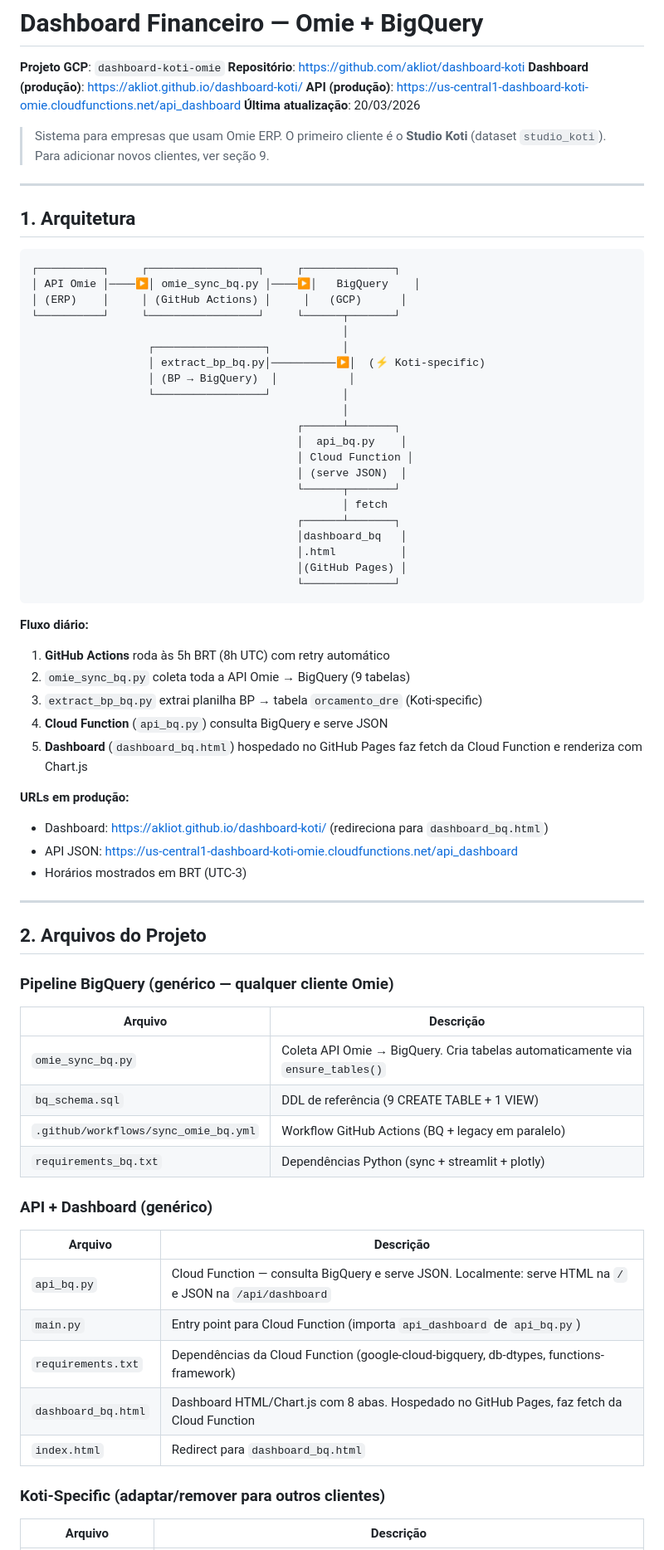
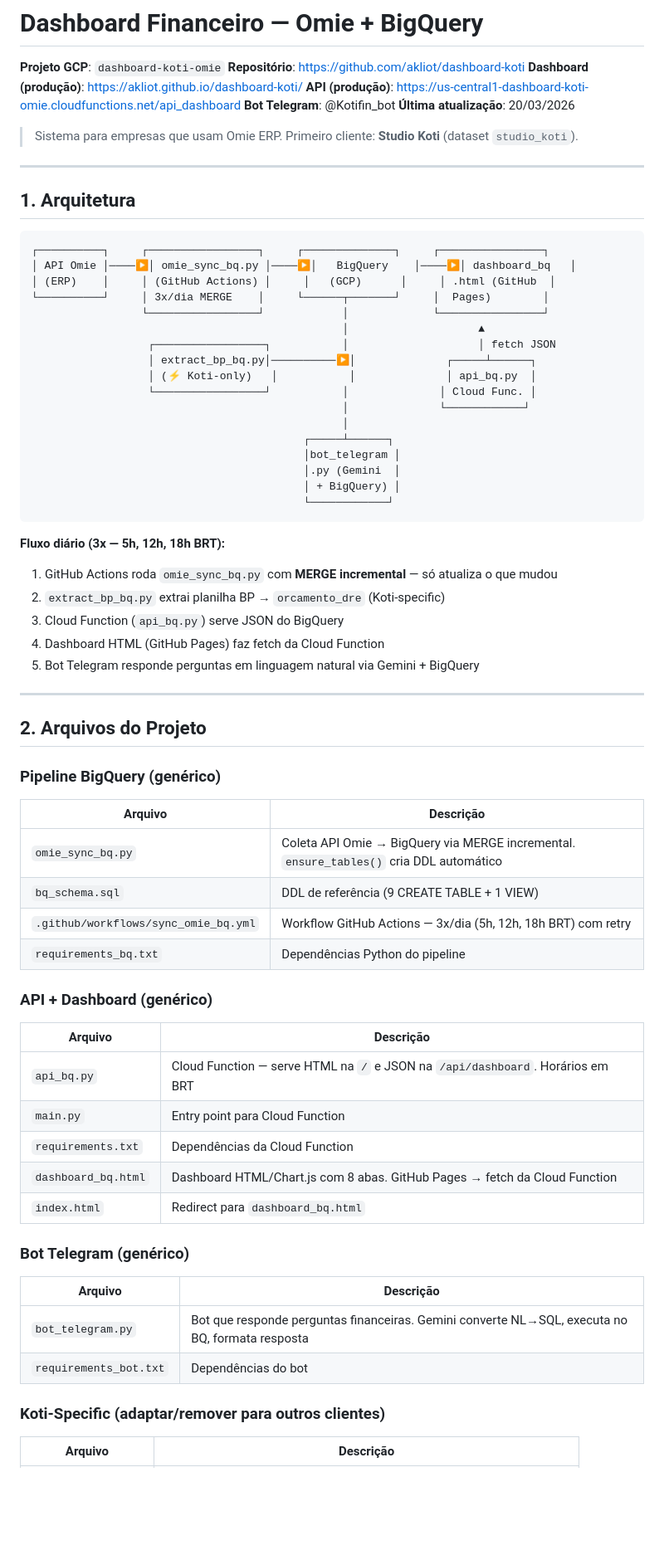
Before and after one commit to akliot/dashboard-koti, a Markdown page: IMPLEMENTACAO_BQ.md, the part around one of its changes. Shown at 83% size. Rendered like a GitHub page; blank space fills up the shorter version.

````diff
--- a/IMPLEMENTACAO_BQ.md
+++ b/IMPLEMENTACAO_BQ.md
@@ -4,72 +4,71 @@
 **Repositório**: https://github.com/akliot/dashboard-koti
 **Dashboard (produção)**: https://akliot.github.io/dashboard-koti/
 **API (produção)**: https://us-central1-dashboard-koti-omie.cloudfunctions.net/api_dashboard
+**Bot Telegram**: @Kotifin_bot
 **Última atualização**: 20/03/2026
 
-> Sistema para empresas que usam Omie ERP. O primeiro cliente é o **Studio Koti** (dataset `studio_koti`). Para adicionar novos clientes, ver seção 9.
+> Sistema para empresas que usam Omie ERP. Primeiro cliente: **Studio Koti** (dataset `studio_koti`).
 
 ---
 
 ## 1. Arquitetura
 
 ```
-┌──────────┐     ┌─────────────────┐     ┌──────────────┐
-│ API Omie │────▶│ omie_sync_bq.py │────▶│   BigQuery    │
-│ (ERP)    │     │ (GitHub Actions) │     │   (GCP)      │
-└──────────┘     └─────────────────┘     └──────┬───────┘
+┌──────────┐     ┌─────────────────┐     ┌──────────────┐     ┌────────────────┐
+│ API Omie │────▶│ omie_sync_bq.py │────▶│   BigQuery    │────▶│ dashboard_bq   │
+│ (ERP)    │     │ (GitHub Actions) │     │   (GCP)      │     │ .html (GitHub  │
+└──────────┘     │ 3x/dia MERGE    │     └──────┬───────┘     │  Pages)        │
+                 └─────────────────┘            │             └────────────────┘
+                                                │                    ▲
+                  ┌─────────────────┐           │                    │ fetch JSON
+                  │ extract_bp_bq.py│──────────▶│              ┌─────┴──────┐
+                  │ (⚡ Koti-only)   │           │              │ api_bq.py  │
+                  └─────────────────┘           │              │ Cloud Func. │
+                                                │              └────────────┘
                                                 │
-                  ┌─────────────────┐           │
-                  │ extract_bp_bq.py│──────────▶│  (⚡ Koti-specific)
-                  │ (BP → BigQuery)  │           │
-                  └─────────────────┘           │
-                                                │
-                                         ┌──────┴───────┐
-                                         │  api_bq.py    │
-                                         │ Cloud Function │
-                                         │ (serve JSON)  │
-                                         └──────┬───────┘
-                                                │ fetch
-                                         ┌──────┴───────┐
-                                         │dashboard_bq   │
-                                         │.html          │
-                                         │(GitHub Pages) │
-                                         └──────────────┘
+                                          ┌─────┴──────┐
+                                          │bot_telegram │
+                                          │.py (Gemini  │
+                                          │ + BigQuery) │
+                                          └────────────┘
 ```
 
-**Fluxo diário:**
-1. **GitHub Actions** roda às 5h BRT (8h UTC) com retry automático
-2. `omie_sync_bq.py` coleta toda a API Omie → BigQuery (9 tabelas)
-3. `extract_bp_bq.py` extrai planilha BP → tabela `orcamento_dre` (Koti-specific)
-4. **Cloud Function** (`api_bq.py`) consulta BigQuery e serve JSON
-5. **Dashboard** (`dashboard_bq.html`) hospedado no GitHub Pages faz fetch da Cloud Function e renderiza com Chart.js
-
-**URLs em produção:**
-- Dashboard: https://akliot.github.io/dashboard-koti/ (redireciona para `dashboard_bq.html`)
-- API JSON: https://us-central1-dashboard-koti-omie.cloudfunctions.net/api_dashboard
-- Horários mostrados em BRT (UTC-3)
+**Fluxo diário (3x — 5h, 12h, 18h BRT):**
+1. GitHub Actions roda `omie_sync_bq.py` com **MERGE incremental** — só atualiza o que mudou
+2. `extract_bp_bq.py` extrai planilha BP → `orcamento_dre` (Koti-specific)
+3. Cloud Function (`api_bq.py`) serve JSON do BigQuery
+4. Dashboard HTML (GitHub Pages) faz fetch da Cloud Function
+5. Bot Telegram responde perguntas em linguagem natural via Gemini + BigQuery
 
 ---
 
 ## 2. Arquivos do Projeto
 
-### Pipeline BigQuery (genérico — qualquer cliente Omie)
+### Pipeline BigQuery (genérico)
 
 | Arquivo | Descrição |
 |---------|-----------|
-| `omie_sync_bq.py` | Coleta API Omie → BigQuery. Cria tabelas automaticamente via `ensure_tables()` |
+| `omie_sync_bq.py` | Coleta API Omie → BigQuery via MERGE incremental. `ensure_tables()` cria DDL automático |
 | `bq_schema.sql` | DDL de referência (9 CREATE TABLE + 1 VIEW) |
-| `.github/workflows/sync_omie_bq.yml` | Workflow GitHub Actions (BQ + legacy em paralelo) |
-| `requirements_bq.txt` | Dependências Python (sync + streamlit + plotly) |
+| `.github/workflows/sync_omie_bq.yml` | Workflow GitHub Actions — 3x/dia (5h, 12h, 18h BRT) com retry |
+| `requirements_bq.txt` | Dependências Python do pipeline |
 
 ### API + Dashboard (genérico)
 
 | Arquivo | Descrição |
 |---------|-----------|
-| `api_bq.py` | Cloud Function — consulta BigQuery e serve JSON. Localmente: serve HTML na `/` e JSON na `/api/dashboard` |
-| `main.py` | Entry point para Cloud Function (importa `api_dashboard` de `api_bq.py`) |
-| `requirements.txt` | Dependências da Cloud Function (google-cloud-bigquery, db-dtypes, functions-framework) |
-| `dashboard_bq.html` | Dashboard HTML/Chart.js com 8 abas. Hospedado no GitHub Pages, faz fetch da Cloud Function |
+| `api_bq.py` | Cloud Function — serve HTML na `/` e JSON na `/api/dashboard`. Horários em BRT |
+| `main.py` | Entry point para Cloud Function |
+| `requirements.txt` | Dependências da Cloud Function |
+| `dashboard_bq.html` | Dashboard HTML/Chart.js com 8 abas. GitHub Pages → fetch da Cloud Function |
 | `index.html` | Redirect para `dashboard_bq.html` |
+
+### Bot Telegram (genérico)
+
+| Arquivo | Descrição |
+|---------|-----------|
+| `bot_telegram.py` | Bot que responde perguntas financeiras. Gemini converte NL→SQL, executa no BQ, formata resposta |
+| `requirements_bot.txt` | Dependências do bot |
 
 ### Koti-Specific (adaptar/remover para outros clientes)
 
````
Also changed, not shown: other parts of IMPLEMENTACAO_BQ.md (+232 -252 lines).
